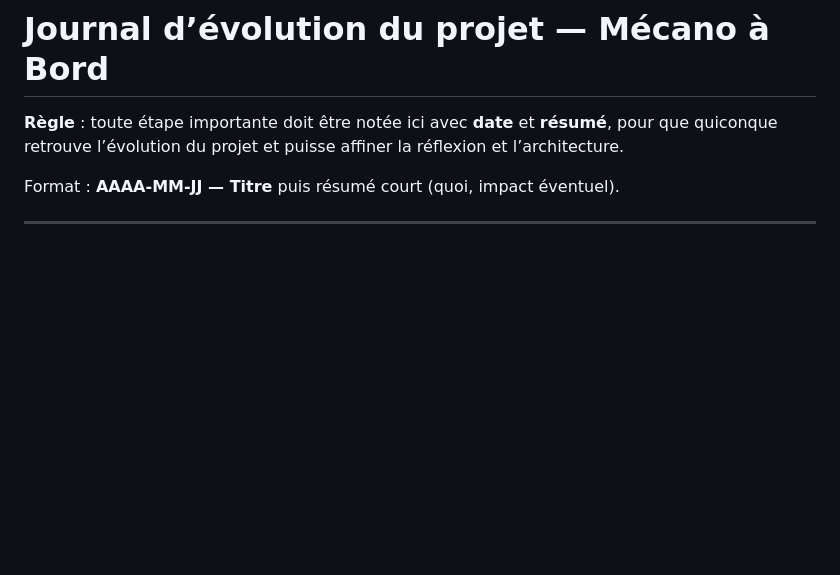
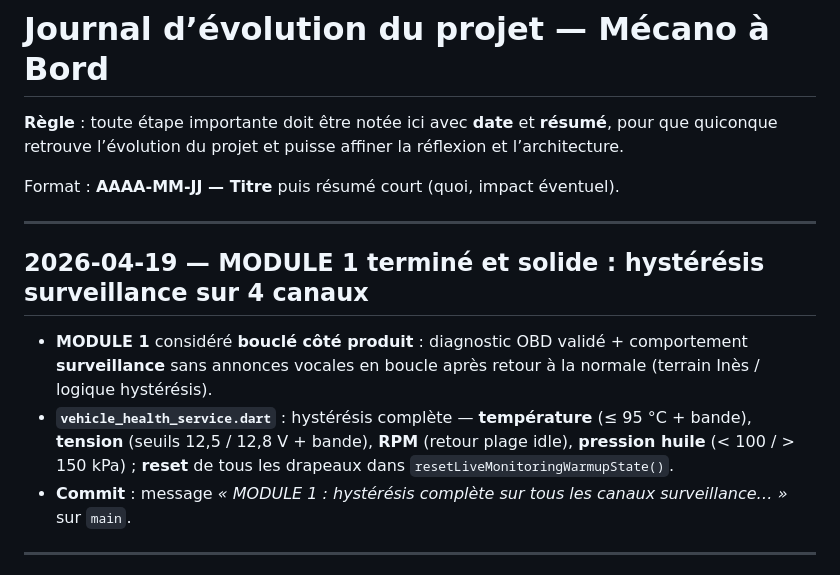
Before and after one commit to chathuant-pascal/mecano-a-bord, a Markdown page: docs-projet/EVOLUTION.md, the part around the change. GitHub-like rendering; blank space fills up the shorter version.

```diff
--- a/docs-projet/EVOLUTION.md
+++ b/docs-projet/EVOLUTION.md
@@ -3,6 +3,14 @@
 **Règle** : toute étape importante doit être notée ici avec **date** et **résumé**, pour que quiconque retrouve l’évolution du projet et puisse affiner la réflexion et l’architecture.
 
 Format : **AAAA-MM-JJ — Titre** puis résumé court (quoi, impact éventuel).
+
+---
+
+## 2026-04-19 — MODULE 1 terminé et solide : hystérésis surveillance sur 4 canaux
+
+- **MODULE 1** considéré **bouclé côté produit** : diagnostic OBD validé + comportement **surveillance** sans annonces vocales en boucle après retour à la normale (terrain Inès / logique hystérésis).
+- **`vehicle_health_service.dart`** : hystérésis complète — **température** (≤ 95 °C + bande), **tension** (seuils 12,5 / 12,8 V + bande), **RPM** (retour plage idle), **pression huile** (&lt; 100 / &gt; 150 kPa) ; **reset** de tous les drapeaux dans `resetLiveMonitoringWarmupState()`.
+- **Commit** : message *« MODULE 1 : hystérésis complète sur tous les canaux surveillance… »* sur `main`.
 
 ---
 
```
Also changed, not shown: docs-projet/fiches-fonctionnalites/FICHE_MODULE_01_DIAGNOSTIC_OBD.md (+3 -0 lines).
